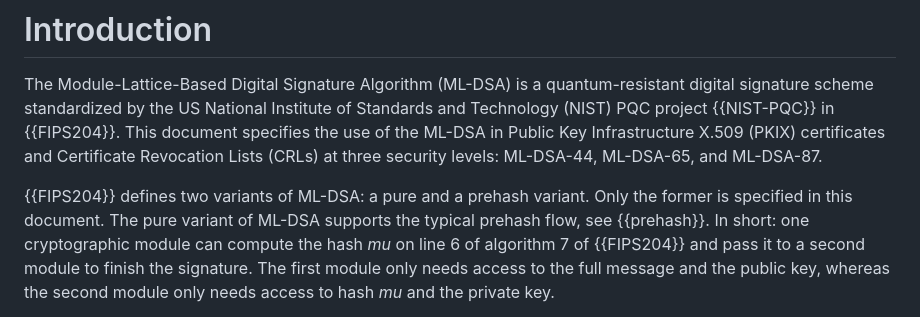
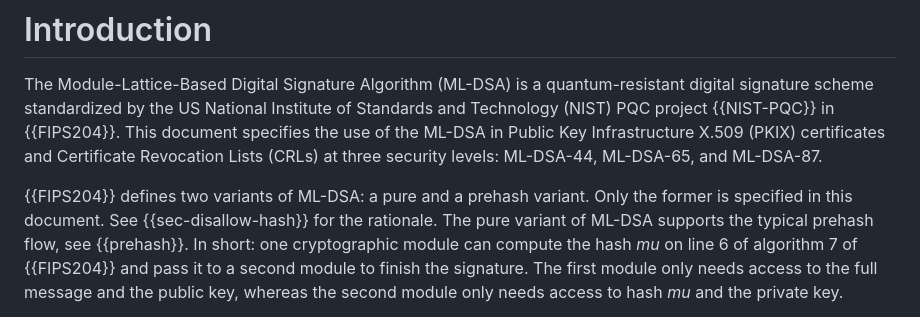
Before and after one commit to lamps-wg/dilithium-certificates, a Markdown page: draft-ietf-lamps-dilithium-certificates.md, the part around the change. Drawn GitHub-style.

Commit message:
Adding reference to the section with the rationale why not HashML-DSA

```diff
--- a/draft-ietf-lamps-dilithium-certificates.md
+++ b/draft-ietf-lamps-dilithium-certificates.md
@@ -162,6 +162,7 @@ levels: ML-DSA-44, ML-DSA-65, and ML-DSA-87.
 
 {{FIPS204}} defines two variants of ML-DSA: a pure and a prehash variant.
 Only the former is specified in this document.
+See {{sec-disallow-hash}} for the rationale.
 The pure variant of ML-DSA supports the typical prehash flow,
 see {{prehash}}. In short: one cryptographic module can compute the hash *mu*
 on line 6 of algorithm 7 of {{FIPS204}} and pass it to a second module
```
